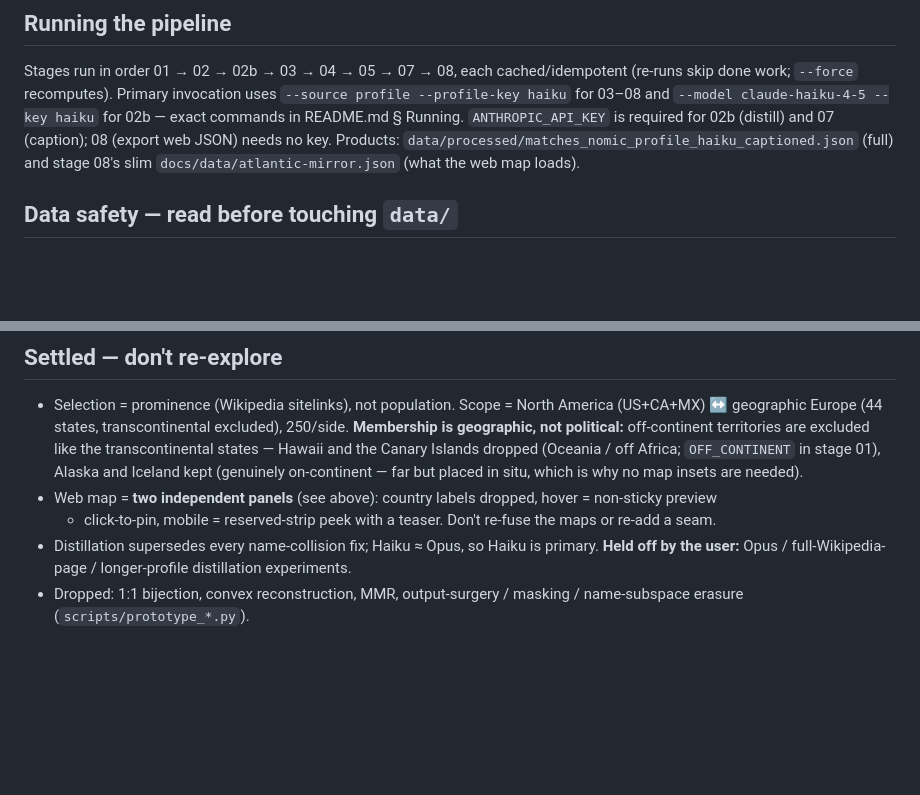
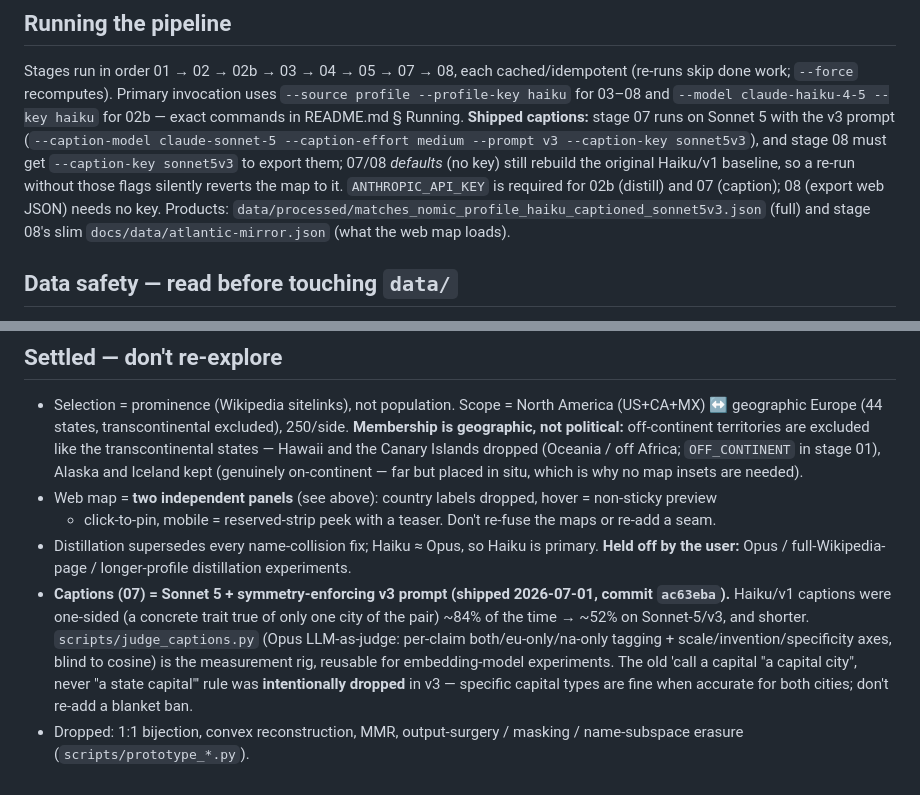
Before and after one commit to stevenfazzio/atlantic-mirror, a Markdown page: CLAUDE.md, 2 parts joined by grey strips. Rendered like a GitHub page; blank space fills up the shorter version.

```diff
--- a/CLAUDE.md
+++ b/CLAUDE.md
@@ -9,9 +9,13 @@ the North America↔Europe pivot is merged (PR #1), so work on `main` now.
 Stages run in order 01 → 02 → 02b → 03 → 04 → 05 → 07 → 08, each cached/idempotent (re-runs skip done
 work; `--force` recomputes). Primary invocation uses `--source profile --profile-key haiku` for
 03–08 and `--model claude-haiku-4-5 --key haiku` for 02b — exact commands in README.md § Running.
+**Shipped captions:** stage 07 runs on Sonnet 5 with the v3 prompt (`--caption-model claude-sonnet-5
+--caption-effort medium --prompt v3 --caption-key sonnet5v3`), and stage 08 must get `--caption-key
+sonnet5v3` to export them; 07/08 *defaults* (no key) still rebuild the original Haiku/v1 baseline, so
+a re-run without those flags silently reverts the map to it.
 `ANTHROPIC_API_KEY` is required for 02b (distill) and 07 (caption); 08 (export web JSON) needs no key.
-Products: `data/processed/matches_nomic_profile_haiku_captioned.json` (full) and stage 08's slim
-`docs/data/atlantic-mirror.json` (what the web map loads).
+Products: `data/processed/matches_nomic_profile_haiku_captioned_sonnet5v3.json` (full) and stage 08's
+slim `docs/data/atlantic-mirror.json` (what the web map loads).
 
 ## Data safety — read before touching `data/`
 `data/` and `output/` are gitignored. `data/raw/` caches cost real money and time to regenerate
@@ -76,5 +80,12 @@ read as a *broken* map, so the deliberate call is two honest panels.
   + click-to-pin, mobile = reserved-strip peek with a teaser. Don't re-fuse the maps or re-add a seam.
 - Distillation supersedes every name-collision fix; Haiku ≈ Opus, so Haiku is primary. **Held off by
   the user:** Opus / full-Wikipedia-page / longer-profile distillation experiments.
+- **Captions (07) = Sonnet 5 + symmetry-enforcing v3 prompt (shipped 2026-07-01, commit `ac63eba`).**
+  Haiku/v1 captions were one-sided (a concrete trait true of only one city of the pair) ~84% of the
+  time → ~52% on Sonnet-5/v3, and shorter. `scripts/judge_captions.py` (Opus LLM-as-judge: per-claim
+  both/eu-only/na-only tagging + scale/invention/specificity axes, blind to cosine) is the measurement
+  rig, reusable for embedding-model experiments. The old 'call a capital "a capital city", never "a
+  state capital"' rule was **intentionally dropped** in v3 — specific capital types are fine when
+  accurate for both cities; don't re-add a blanket ban.
 - Dropped: 1:1 bijection, convex reconstruction, MMR, output-surgery / masking / name-subspace
   erasure (`scripts/prototype_*.py`).
```
Also changed, not shown: README.md (+14 -6 lines).
